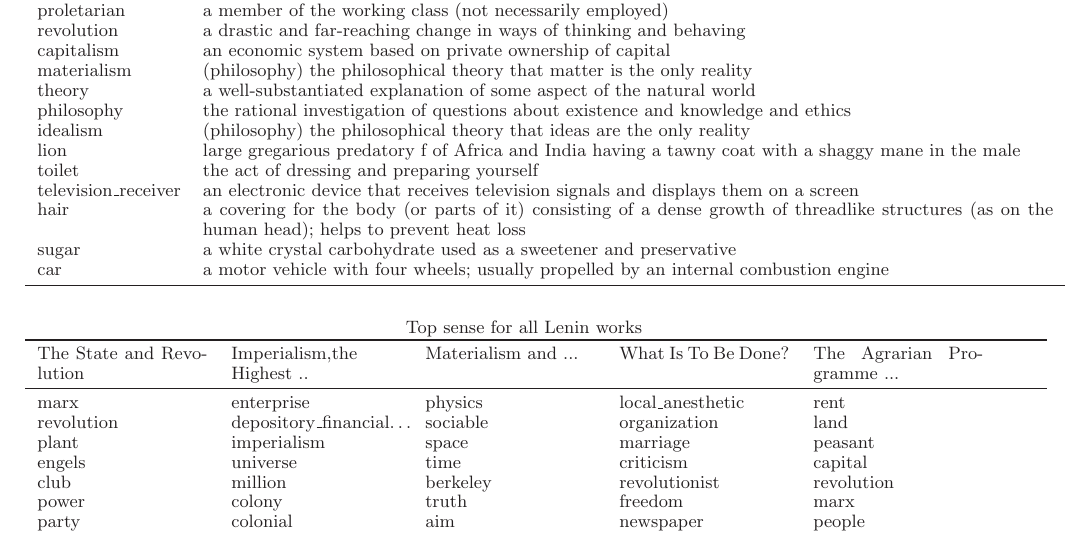
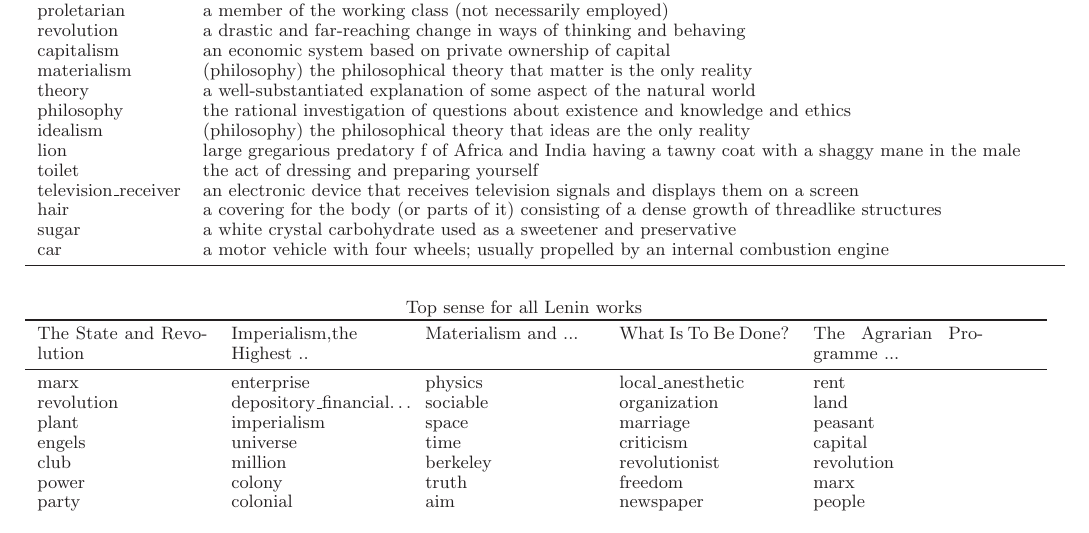
Before and after one commit to finiteautomata/leninanalysis, a LaTeX document (paper/refactor.tex, which reads paper/handpicked_table.tex): part of page 2 of 6, cut so that both start at the same text. Compiled offline with LaTeX, dvips and Ghostscript.

Commit message:
Cut a long sentence so it fits properly.

```diff
--- a/paper/handpicked_table.tex
+++ b/paper/handpicked_table.tex
@@ -22,7 +22,7 @@
             lion & large gregarious predatory f of Africa and India having a tawny coat with a shaggy mane in the male \\
             toilet & the act of dressing and preparing yourself \\
             television\_receiver & an electronic device that receives television signals and displays them on a screen \\
-            hair & a covering for the body (or parts of it) consisting of a dense growth of threadlike structures (as on the human head); helps to prevent heat loss \\
+            hair & a covering for the body (or parts of it) consisting of a dense growth of threadlike structures \\
             sugar & a white crystal carbohydrate used as a sweetener and preservative \\
             car & a motor vehicle with four wheels; usually propelled by an internal combustion engine \\
 
```
